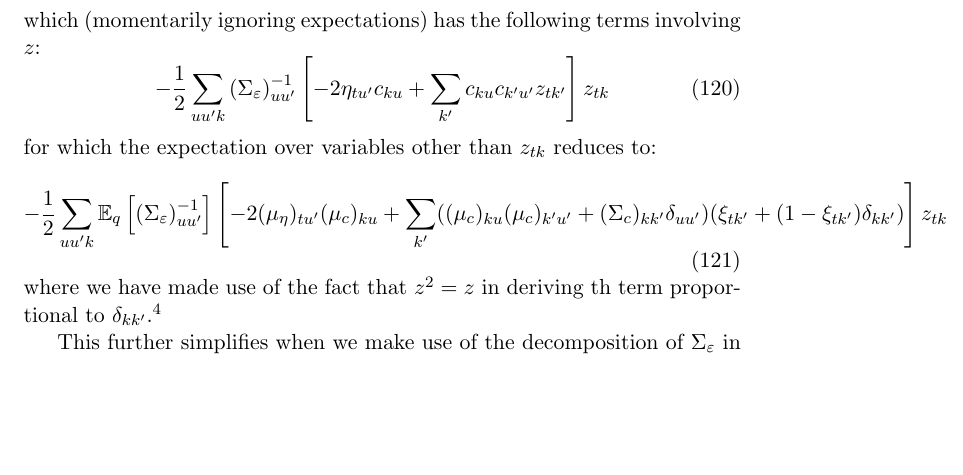
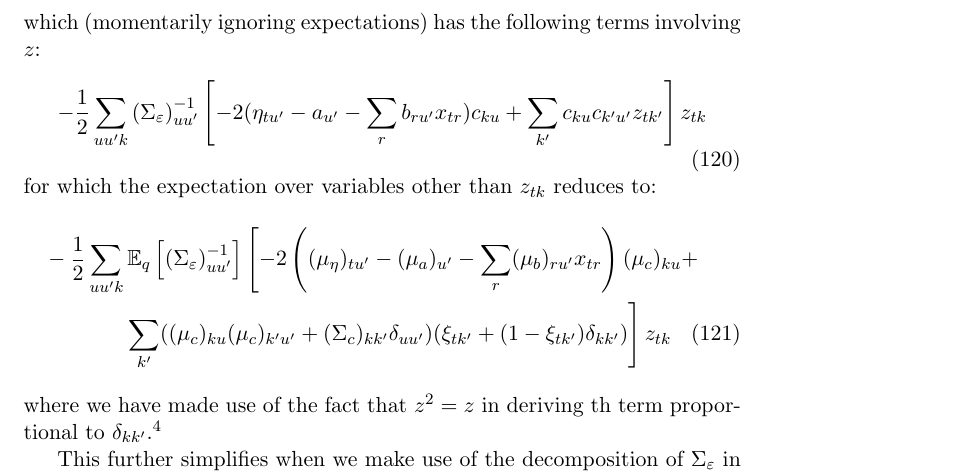
Before and after one commit to pearsonlab/spiketopics, a LaTeX document (docs/notes/lognormal_notes.tex): part of page 14 of 15 before the commit and part of page 14 of 16 after it, cut so that both start at the same text, the shorter picture padded with empty space. Compiled offline with pdfLaTeX.

Commit message:
found bug in derivation of log emissions

```diff
--- a/docs/notes/lognormal_notes.tex
+++ b/docs/notes/lognormal_notes.tex
@@ -458,12 +458,16 @@ The expression in the bottleneck model is different than that for $\nu_{tk}$ and
 \end{equation}
 which (momentarily ignoring expectations) has the following terms involving $z$:
 \begin{equation}
-    -\frac{1}{2}\sum_{uu'k}\left(\Sigma_\varepsilon\right)^{-1}_{uu'} \left[-2\eta_{tu'} c_{ku} + \sum_{k'}c_{ku}c_{k'u'}z_{tk'}\right]z_{tk}
+    -\frac{1}{2}\sum_{uu'k}\left(\Sigma_\varepsilon\right)^{-1}_{uu'} \left[-2(\eta_{tu'} - a_{u'} - \sum_r b_{ru'} x_{tr})c_{ku} + \sum_{k'}c_{ku}c_{k'u'}z_{tk'}\right]z_{tk}
 \end{equation}
 for which the expectation over variables other than $z_{tk}$ reduces to:
-\begin{equation}
-    -\frac{1}{2}\sum_{uu'k}\mathbb{E}_q\left[\left(\Sigma_\varepsilon\right)^{-1}_{uu'}\right] \left[-2(\mu_\eta)_{tu'} (\mu_c)_{ku} + \sum_{k'}((\mu_c)_{ku}(\mu_c)_{k'u'} + (\Sigma_c)_{kk'}\delta_{uu'})(\xi_{tk'} + (1 - \xi_{tk'})\delta_{kk'})\right]z_{tk}
-\end{equation}
+\begin{multline}
+    -\frac{1}{2}\sum_{uu'k}\mathbb{E}_q\left[\left(\Sigma_\varepsilon\right)^{-1}_{uu'}\right]
+    \left[-2\left((\mu_\eta)_{tu'} - (\mu_a)_{u'} - \sum_r (\mu_b)_{ru'} x_{tr}\right)
+    (\mu_c)_{ku} + \right. \\
+    \left.
+    \sum_{k'}((\mu_c)_{ku}(\mu_c)_{k'u'} + (\Sigma_c)_{kk'}\delta_{uu'})(\xi_{tk'} + (1 - \xi_{tk'})\delta_{kk'})\right]z_{tk}
+\end{multline}
 where we have made use of the fact that $z^2 = z$ in deriving th term proportional to $\delta_{kk'}$.\footnote{Note that while it appears that the term in brackets depends on $\xi_{tk} = \mathbb{E}[z_{tk}]$, a simple calculation shows that it only depends on terms with $k' \neq k$.}
 
 This further simplifies when we make use of the decomposition of $\Sigma_\varepsilon$ in terms of scale and correlation matrices (\ref{sigeps_def}), for which we have $\mathbb{E}[\Omega] = \mathbf{1}$. In fact, we also have $\mathbb{E}[\Omega^{-1}] = \mathbf{1}$. This can be argued straightforwardly from the permutation and rotational symmetries of the LKJ likelihood.
```
Also changed, not shown: docs/notes/lognormal_notes.tex (11 more changed lines).
